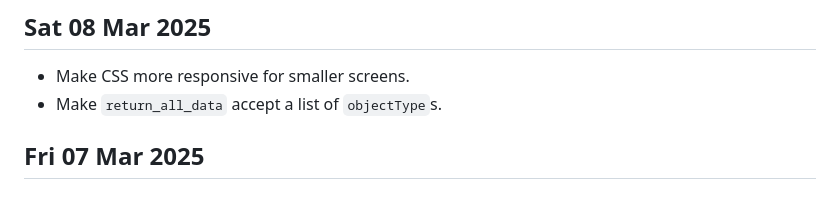
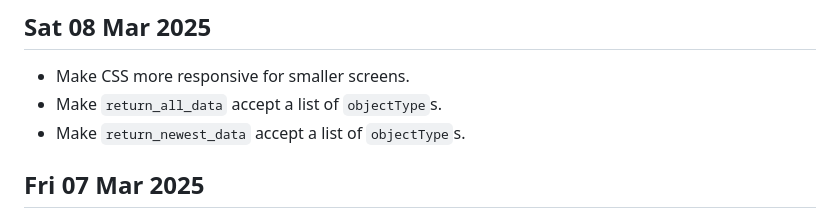
Before and after one commit to 0hAodha/fyp, a Markdown page: diary.md, the part around the change. Drawn GitHub-style.

Commit message:
[diary]: Update 08 Mar

```diff
--- a/diary.md
+++ b/diary.md
@@ -1,6 +1,7 @@
 ## Sat 08 Mar 2025
 - Make CSS more responsive for smaller screens.
 - Make `return_all_data` accept a list of `objectType`s.
+- Make `return_newest_data` accept a list of `objectType`s.
 
 ## Fri 07 Mar 2025
 - Add red & green Luas icons for Red & Green lines.
```
